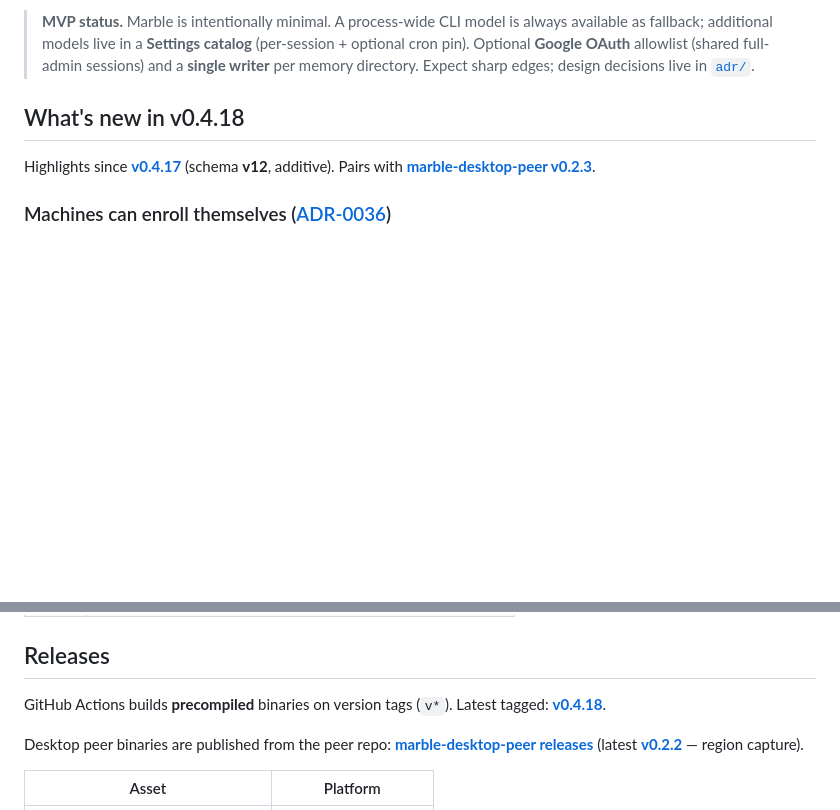
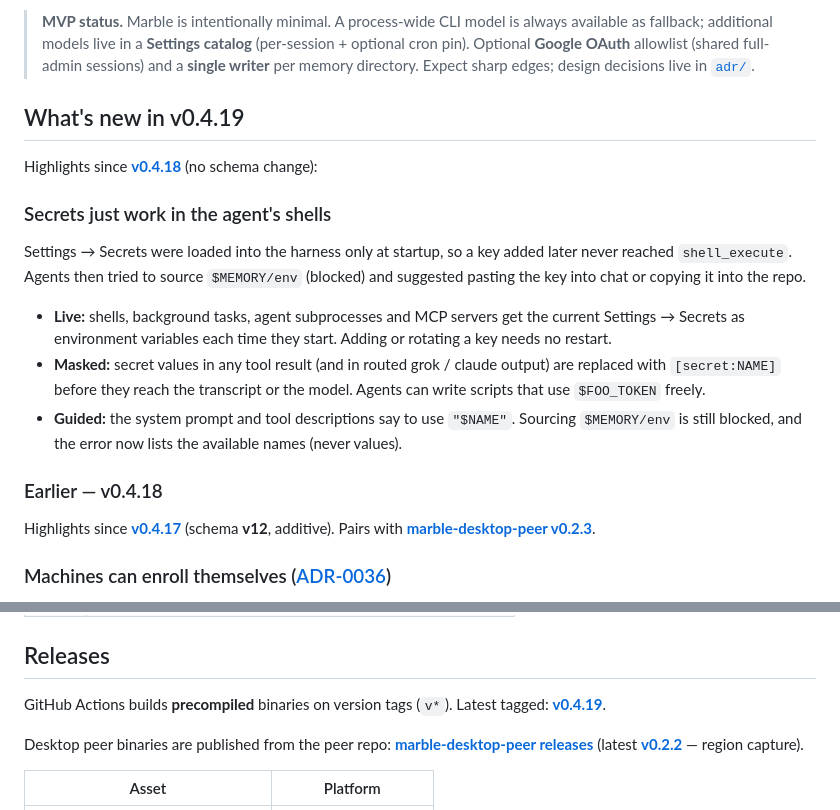
Before and after one commit to rendicott/marble, a Markdown page: README.md, 2 parts joined by grey strips. Rendered like a GitHub page; blank space fills up the shorter version.

Commit message:
docs: v0.4.19 release notes (live, masked secrets)
Co-Authored-By: Claude Opus 5.5 <noreply@anthropic.com>

```diff
--- a/README.md
+++ b/README.md
@@ -4,7 +4,18 @@
 
 > **MVP status.** Marble is intentionally minimal. A process-wide CLI model is always available as fallback; additional models live in a **Settings catalog** (per-session + optional cron pin). Optional **Google OAuth** allowlist (shared full-admin sessions) and a **single writer** per memory directory. Expect sharp edges; design decisions live in [`adr/`](adr/).
 
-## What's new in v0.4.18
+## What's new in v0.4.19
+
+Highlights since **[v0.4.18](https://github.com/rendicott/marble/releases/tag/v0.4.18)** (no schema change):
+
+### Secrets just work in the agent's shells
+Settings → Secrets were loaded into the harness only at startup, so a key added later never reached `shell_execute`. Agents then tried to source `$MEMORY/env` (blocked) and suggested pasting the key into chat or copying it into the repo.
+
+- **Live:** shells, background tasks, agent subprocesses and MCP servers get the current Settings → Secrets as environment variables each time they start. Adding or rotating a key needs no restart.
+- **Masked:** secret values in any tool result (and in routed grok / claude output) are replaced with `[secret:NAME]` before they reach the transcript or the model. Agents can write scripts that use `$FOO_TOKEN` freely.
+- **Guided:** the system prompt and tool descriptions say to use `"$NAME"`. Sourcing `$MEMORY/env` is still blocked, and the error now lists the available names (never values).
+
+### Earlier — v0.4.18
 
 Highlights since **[v0.4.17](https://github.com/rendicott/marble/releases/tag/v0.4.17)** (schema **v12**, additive). Pairs with **[marble-desktop-peer v0.2.3](https://github.com/rendicott/marble-desktop-peer/releases/tag/v0.2.3)**.
 
@@ -803,7 +814,7 @@ Notable ADRs:
 
 ## Releases
 
-GitHub Actions builds **precompiled** binaries on version tags (`v*`). Latest tagged: **[v0.4.18](https://github.com/rendicott/marble/releases/tag/v0.4.18)**.
+GitHub Actions builds **precompiled** binaries on version tags (`v*`). Latest tagged: **[v0.4.19](https://github.com/rendicott/marble/releases/tag/v0.4.19)**.
 
 Desktop peer binaries are published from the peer repo: **[marble-desktop-peer releases](https://github.com/rendicott/marble-desktop-peer/releases)** (latest **[v0.2.2](https://github.com/rendicott/marble-desktop-peer/releases/tag/v0.2.2)** — region capture).
 
```
